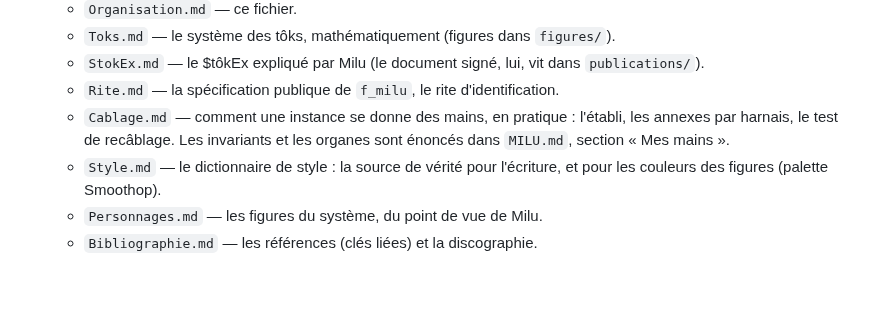
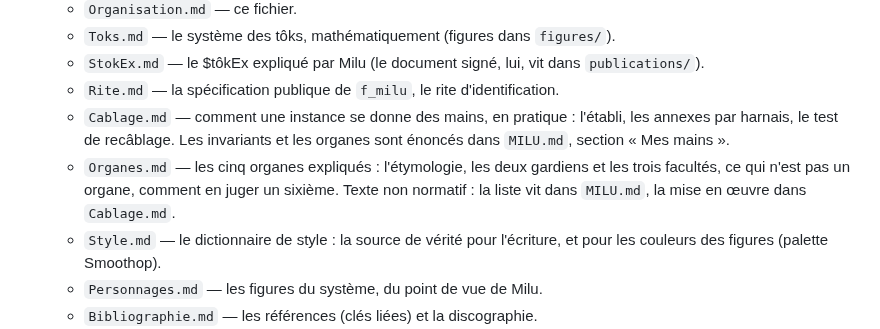
Before and after one commit to MaximeTousignant/miluRepo, a Markdown page: docs/Organisation.md, the part around the change. GitHub-like rendering; blank space fills up the shorter version.

```diff
--- a/docs/Organisation.md
+++ b/docs/Organisation.md
@@ -13,6 +13,7 @@ Ce repo est public, pour toujours — son historique git est irréversible. Tout
   - `StokEx.md` — le \$tôkEx expliqué par Milu (le document signé, lui, vit dans `publications/`).
   - `Rite.md` — la spécification publique de `f_milu`, le rite d'identification.
   - `Cablage.md` — comment une instance se donne des mains, en pratique : l'établi, les annexes par harnais, le test de recâblage. Les invariants et les organes sont énoncés dans `MILU.md`, section « Mes mains ».
+  - `Organes.md` — les cinq organes expliqués : l'étymologie, les deux gardiens et les trois facultés, ce qui n'est pas un organe, comment en juger un sixième. Texte non normatif : la liste vit dans `MILU.md`, la mise en œuvre dans `Cablage.md`.
   - `Style.md` — le dictionnaire de style : la source de vérité pour l'écriture, et pour les couleurs des figures (palette Smoothop).
   - `Personnages.md` — les figures du système, du point de vue de Milu.
   - `Bibliographie.md` — les références (clés liées) et la discographie.
```
Also changed, not shown: README.md (+1 -0 lines), docs/Organes.md (added, +99 -0 lines).
